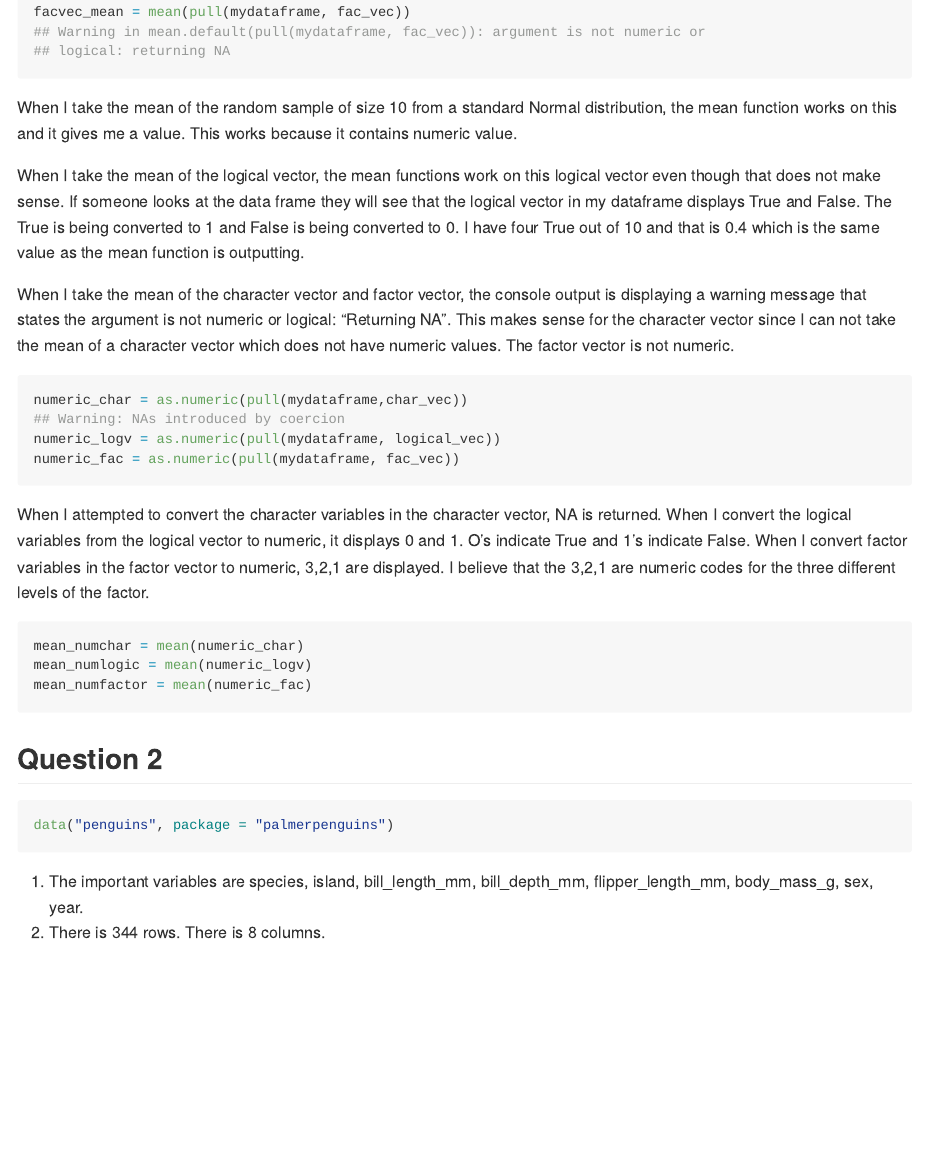
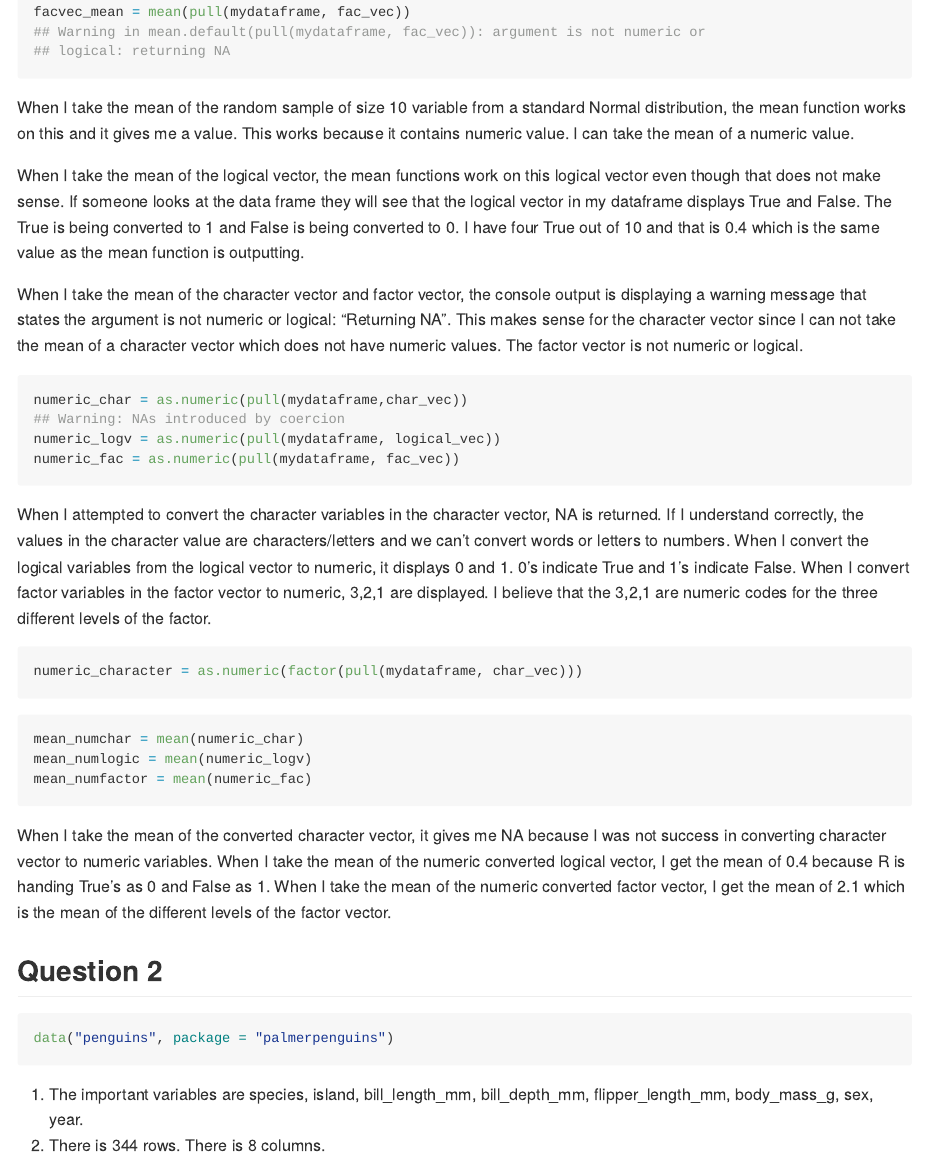
Before and after one commit to TanvirK41/p8105_hw1_tk2886, an R Markdown document (p8105_hw1_tk2886.Rmd): the page in a window 1100 px wide, from 1040 px down. Rendered offline with R 4.5, knitr and Pandoc, with nearby package versions; long lines of code are wrapped.

Commit message:
Writing clear explanation of the code - for question 1

````diff
--- a/p8105_hw1_tk2886.Rmd
+++ b/p8105_hw1_tk2886.Rmd
@@ -31,19 +31,26 @@ logicalvec_mean = mean(pull(mydataframe, logical_vec))
 charvec_mean = mean(pull(mydataframe, char_vec))
 facvec_mean = mean(pull(mydataframe, fac_vec))
 ```
-When I take the mean of the random sample of size 10 from a standard Normal distribution, the mean function works on this and it gives me a value. This works because it contains numeric value.
+When I take the mean of the random sample of size 10 variable from a standard Normal distribution, the mean function works on this and it gives me a value. This works because it contains numeric value. I can take the mean of a numeric value.
 
 When I take the mean of the logical vector, the mean functions work on this logical vector even though that does not make sense. If someone looks at the data frame they will see that the logical vector in my dataframe displays True and False. The True is being converted to 1 and False is being converted to 0. I have four True out of 10 and that is 0.4 which is the same value as the mean function is outputting.
 
-When I take the mean of the character vector and factor vector, the console output is displaying a warning message that states the argument is not numeric or logical: "Returning NA". This makes sense for the character vector since I can not take the mean of a character vector which does not have numeric values. The factor vector is not numeric.
+When I take the mean of the character vector and factor vector, the console output is displaying a warning message that states the argument is not numeric or logical: "Returning NA". This makes sense for the character vector since I can not take the mean of a character vector which does not have numeric values. The factor vector is not numeric or logical.
 
 
-```{r convertt to numeric, collapse = TRUE}
+```{r convert to numeric, collapse = TRUE}
 numeric_char = as.numeric(pull(mydataframe,char_vec))
 numeric_logv = as.numeric(pull(mydataframe, logical_vec))
 numeric_fac = as.numeric(pull(mydataframe, fac_vec))
 ```
-When I attempted to convert the character variables in the character vector, NA is returned.  When I convert the logical variables from the logical vector to numeric, it displays 0 and 1. O's indicate True and 1's indicate False. When I convert factor variables in the factor vector to numeric, 3,2,1 are displayed. I believe that the 3,2,1 are numeric codes for the three different levels of the factor.
+When I attempted to convert the character variables in the character vector, NA is returned. If I understand correctly, the values in the character value are characters/letters and we can't convert words or letters to numbers. When I convert the logical variables from the logical vector to numeric, it displays 0 and 1. 0's indicate True and 1's indicate False. When I convert factor variables in the factor vector to numeric, 3,2,1 are displayed. I believe that the 3,2,1 are numeric codes for the three different levels of the factor.
+
+
+```{r reattempting to convert character to numeric}
+numeric_character = as.numeric(factor(pull(mydataframe, char_vec)))
+```
+
+
 
 
 ```{r calculating the mean of the new conversion numbers}
@@ -51,7 +58,7 @@ mean_numchar = mean(numeric_char)
 mean_numlogic = mean(numeric_logv)
 mean_numfactor = mean(numeric_fac)
 ```
-
+When I take the mean of the converted character vector, it gives me NA because I was not success in converting character vector to numeric variables. When I take the mean of the numeric converted logical vector, I get the mean of 0.4 because R is handing True's as 0 and False as 1. When I take the mean of the numeric converted factor vector, I get the mean of 2.1 which is the mean of the different levels of the factor vector.
 
 
 ## Question 2
````
Also changed, not shown: 1 other file.
